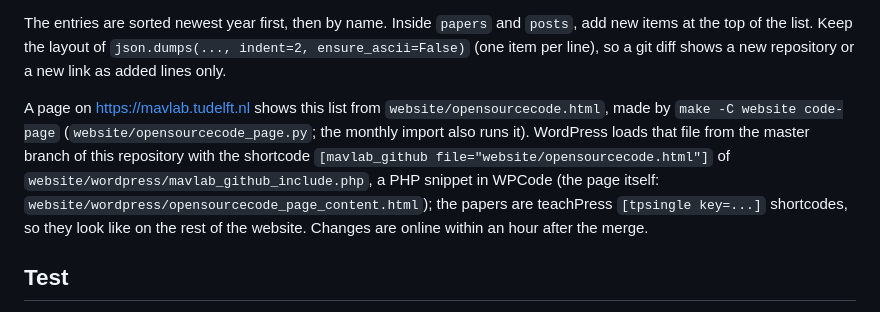
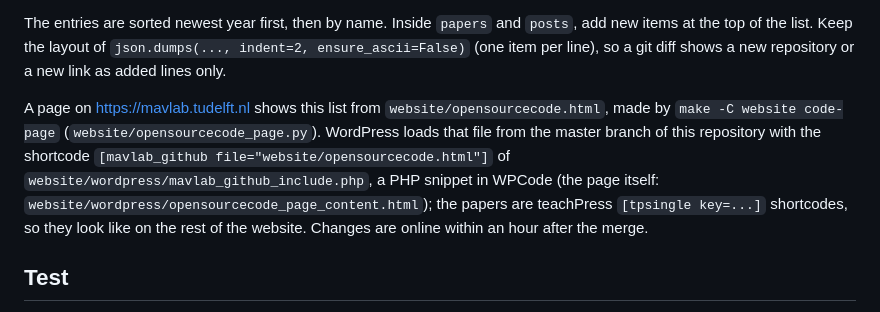
Before and after one commit to tudelft/publications, a Markdown page: README.md, the part around the change. GitHub-like rendering.

Commit message:
README: the monthly import does not make the code page yet

```diff
--- a/README.md
+++ b/README.md
@@ -67,7 +67,7 @@ The GitHub Action `.github/workflows/monthly_import.yml` runs on the 1st of ever
 
 The entries are sorted newest year first, then by name. Inside `papers` and `posts`, add new items at the top of the list. Keep the layout of `json.dumps(..., indent=2, ensure_ascii=False)` (one item per line), so a git diff shows a new repository or a new link as added lines only.
 
-A page on https://mavlab.tudelft.nl shows this list from `website/opensourcecode.html`, made by `make -C website code-page` (`website/opensourcecode_page.py`; the monthly import also runs it). WordPress loads that file from the master branch of this repository with the shortcode `[mavlab_github file="website/opensourcecode.html"]` of `website/wordpress/mavlab_github_include.php`, a PHP snippet in WPCode (the page itself: `website/wordpress/opensourcecode_page_content.html`); the papers are teachPress `[tpsingle key=...]` shortcodes, so they look like on the rest of the website. Changes are online within an hour after the merge.
+A page on https://mavlab.tudelft.nl shows this list from `website/opensourcecode.html`, made by `make -C website code-page` (`website/opensourcecode_page.py`). WordPress loads that file from the master branch of this repository with the shortcode `[mavlab_github file="website/opensourcecode.html"]` of `website/wordpress/mavlab_github_include.php`, a PHP snippet in WPCode (the page itself: `website/wordpress/opensourcecode_page_content.html`); the papers are teachPress `[tpsingle key=...]` shortcodes, so they look like on the rest of the website. Changes are online within an hour after the merge.
 
 ## Test
 `test/test.tex` builds all bib files with LaTeX/BibTeX to check that they still compile: `cd test && pdflatex test && bibtex test && pdflatex test`.
```
